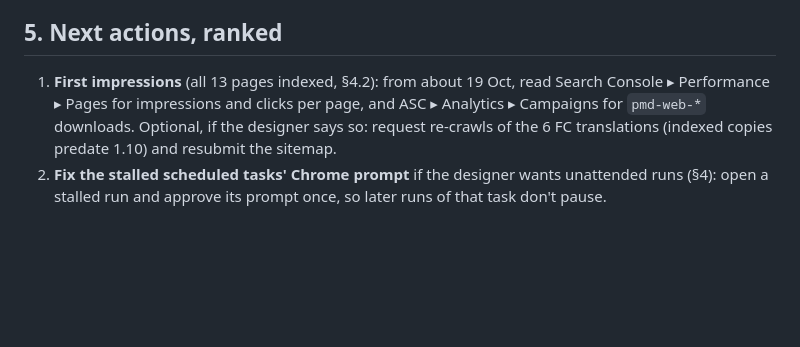
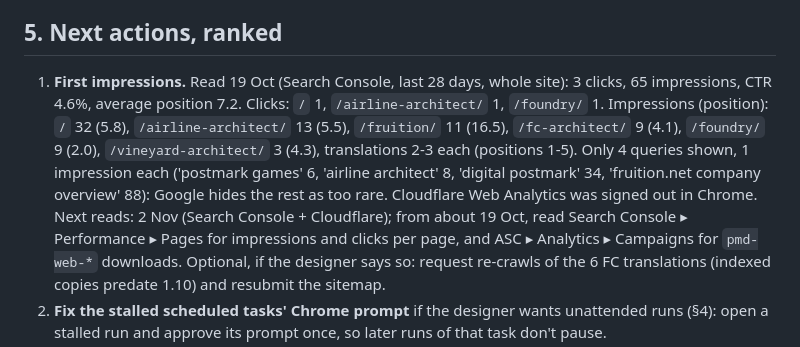
Before and after one commit to spikeatone/postmark-digital-website, a Markdown page: _product-pages/HANDOFF.md, the part around the change. Rendered like a GitHub page; blank space fills up the shorter version.

Commit message:
HANDOFF: first Search Console read (19 Oct): 3 clicks, 65 impressions
Co-Authored-By: Claude Opus 5.5 <noreply@anthropic.com>

```diff
--- a/_product-pages/HANDOFF.md
+++ b/_product-pages/HANDOFF.md
@@ -86,7 +86,7 @@ date and canonicals.
 
 ## 5. Next actions, ranked
 
-1. **First impressions** (all 13 pages indexed, §4.2): from about 19 Oct, read Search Console ▸ Performance ▸ Pages
+1. **First impressions.** Read 19 Oct (Search Console, last 28 days, whole site): 3 clicks, 65 impressions, CTR 4.6%, average position 7.2. Clicks: `/` 1, `/airline-architect/` 1, `/foundry/` 1. Impressions (position): `/` 32 (5.8), `/airline-architect/` 13 (5.5), `/fruition/` 11 (16.5), `/fc-architect/` 9 (4.1), `/foundry/` 9 (2.0), `/vineyard-architect/` 3 (4.3), translations 2-3 each (positions 1-5). Only 4 queries shown, 1 impression each ('postmark games' 6, 'airline architect' 8, 'digital postmark' 34, 'fruition.net company overview' 88): Google hides the rest as too rare. Cloudflare Web Analytics was signed out in Chrome. Next reads: 2 Nov (Search Console + Cloudflare); from about 19 Oct, read Search Console ▸ Performance ▸ Pages
    for impressions and clicks per page, and ASC ▸ Analytics ▸ Campaigns for `pmd-web-*` downloads. Optional, if the
    designer says so: request re-crawls of the 6 FC translations (indexed copies predate 1.10) and resubmit the sitemap.
 2. **Fix the stalled scheduled tasks' Chrome prompt** if the designer wants unattended runs (§4): open a stalled run
```
